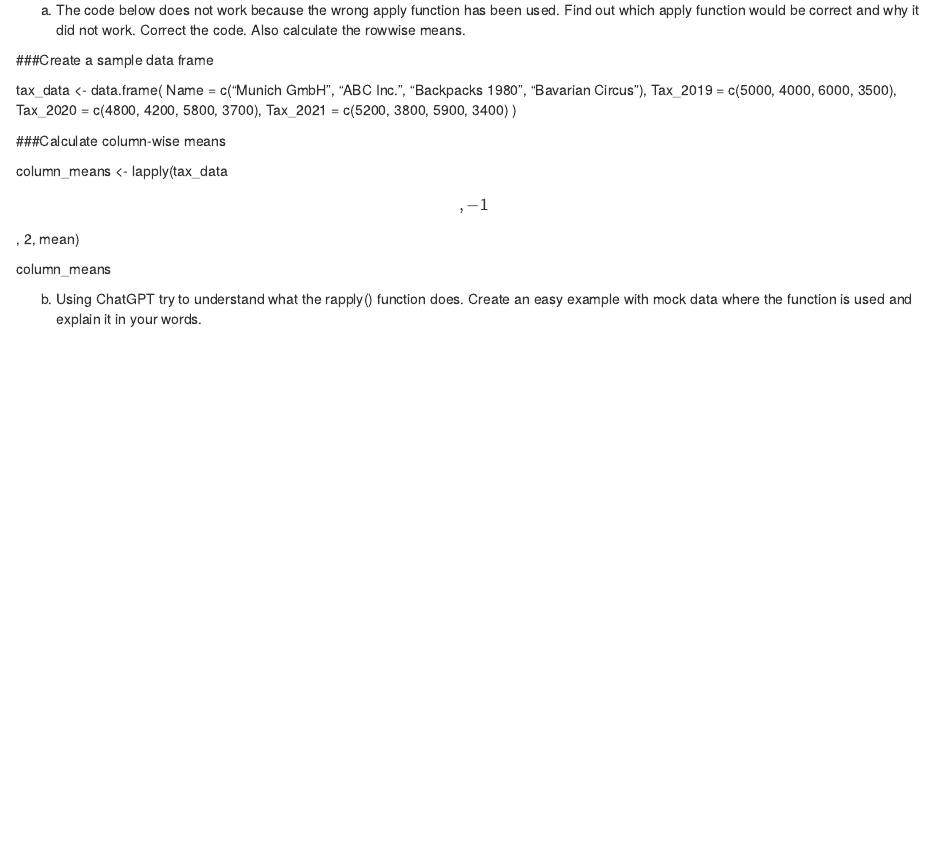
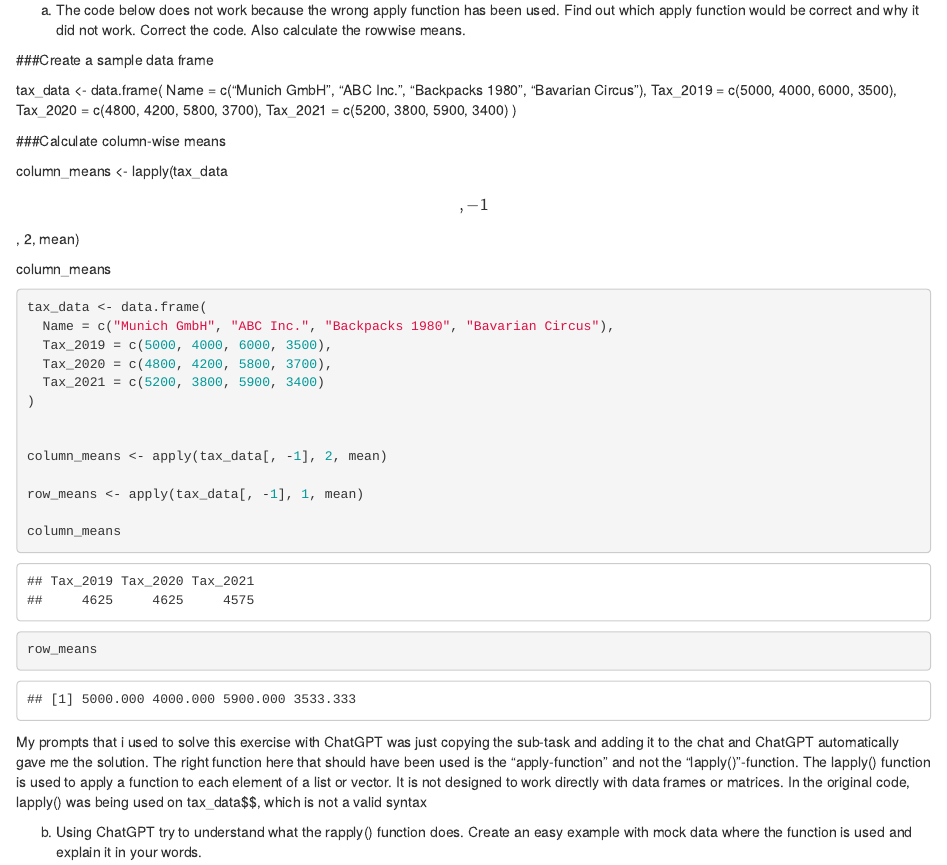
Before and after one commit to Amela61200/exeRcise-sheet-3, an R Markdown document (ExerciseSheet_3_Tutundzic.Rmd): the page in a window 1100 px wide, from 4060 px down. Rendered offline with R 4.5, knitr and Pandoc, with nearby package versions.

Commit message:
Correcting the code

````diff
--- a/ExerciseSheet_3_Tutundzic.Rmd
+++ b/ExerciseSheet_3_Tutundzic.Rmd
@@ -227,6 +227,32 @@ column_means \<- lapply(tax_data$$, -1$$, 2, mean)
 
 column_means
 
+```{r}
+tax_data <- data.frame(
+  Name = c("Munich GmbH", "ABC Inc.", "Backpacks 1980", "Bavarian Circus"),
+  Tax_2019 = c(5000, 4000, 6000, 3500),
+  Tax_2020 = c(4800, 4200, 5800, 3700),
+  Tax_2021 = c(5200, 3800, 5900, 3400)
+)
+
+
+column_means <- apply(tax_data[, -1], 2, mean)
+
+row_means <- apply(tax_data[, -1], 1, mean)
+
+column_means
+row_means
+```
+
+My prompts that i used to solve this exercise with ChatGPT was just
+copying the sub-task and adding it to the chat and ChatGPT automatically
+gave me the solution. The right function here that should have been used
+is the "apply-function" and not the "lapply()"-function. The lapply()
+function is used to apply a function to each element of a list or
+vector. It is not designed to work directly with data frames or
+matrices. In the original code, lapply() was being used on tax_data\$\$,
+which is not a valid syntax
+
 b)  Using ChatGPT try to understand what the rapply() function does.
     Create an easy example with mock data where the function is used and
     explain it in your words.
````
